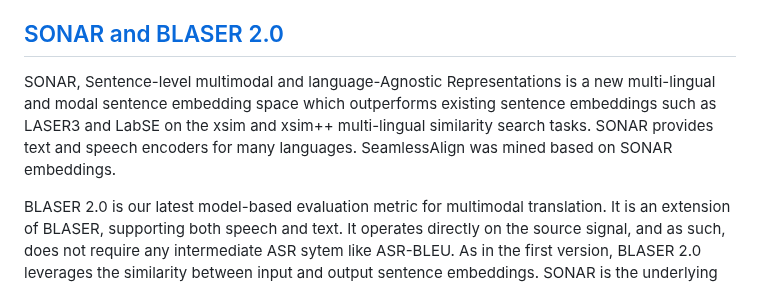
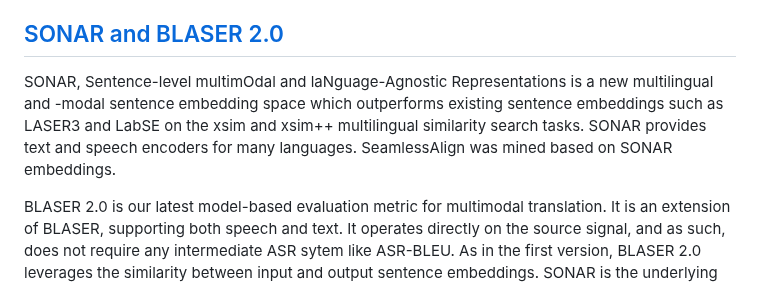
Before and after one commit to facebookresearch/seamless_communication, a Markdown page: README.md, the part around the change. Drawn GitHub-style.

Commit message:
Resolved the changes.
Resolved the changes.

```diff
--- a/README.md
+++ b/README.md
@@ -50,7 +50,7 @@ Seamless Communication depends on 3 libraries developed by Meta.
 fairseq2 is our next-generation open-source library of sequence modeling components that provides researchers and developers with building blocks for machine translation, language modeling, and other sequence generation tasks. All SeamlessM4T models in this repository are powered by fairseq2.
 
 ## [SONAR and BLASER 2.0](https://github.com/facebookresearch/SONAR)
-SONAR, Sentence-level multimodal and language-Agnostic Representations is a new multi-lingual and modal sentence embedding space which outperforms existing sentence embeddings such as LASER3 and LabSE on the xsim and xsim++ multi-lingual similarity search tasks. SONAR provides text and speech encoders for many languages. SeamlessAlign was mined based on SONAR embeddings.
+SONAR, Sentence-level multimOdal and laNguage-Agnostic Representations is a new multilingual and -modal sentence embedding space which outperforms existing sentence embeddings such as LASER3 and LabSE on the xsim and xsim++ multilingual similarity search tasks. SONAR provides text and speech encoders for many languages. SeamlessAlign was mined based on SONAR embeddings.
 
 BLASER 2.0 is our latest model-based evaluation metric for multimodal translation. It is an extension of BLASER, supporting both speech and text. It operates directly on the source signal, and as such, does not require any intermediate ASR sytem like ASR-BLEU. As in the first version, BLASER 2.0 leverages the similarity between input and output sentence embeddings. SONAR is the underlying embedding space for BLASER 2.0. Scripts to run evaluation with BLASER 2.0 can be found in the [SONAR repo](https://github.com/facebookresearch/SONAR).
 
```
